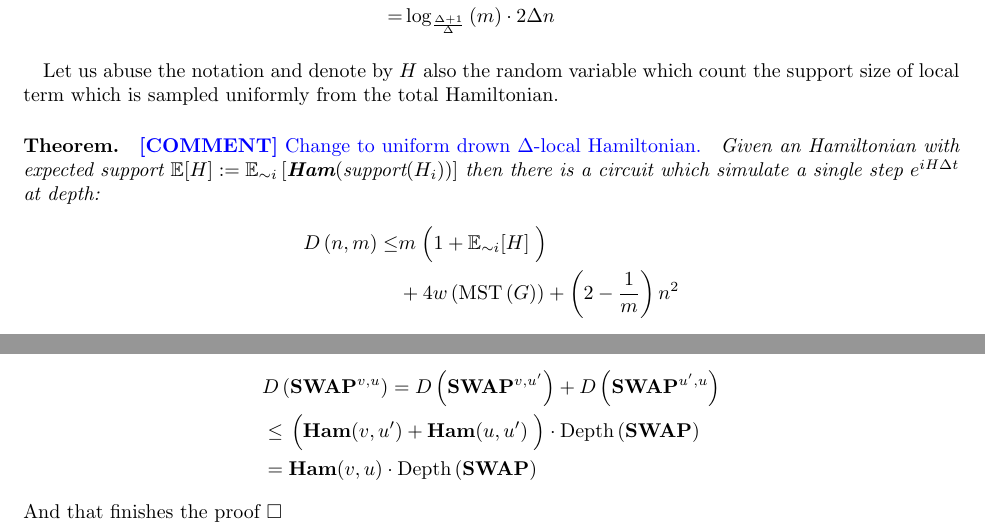
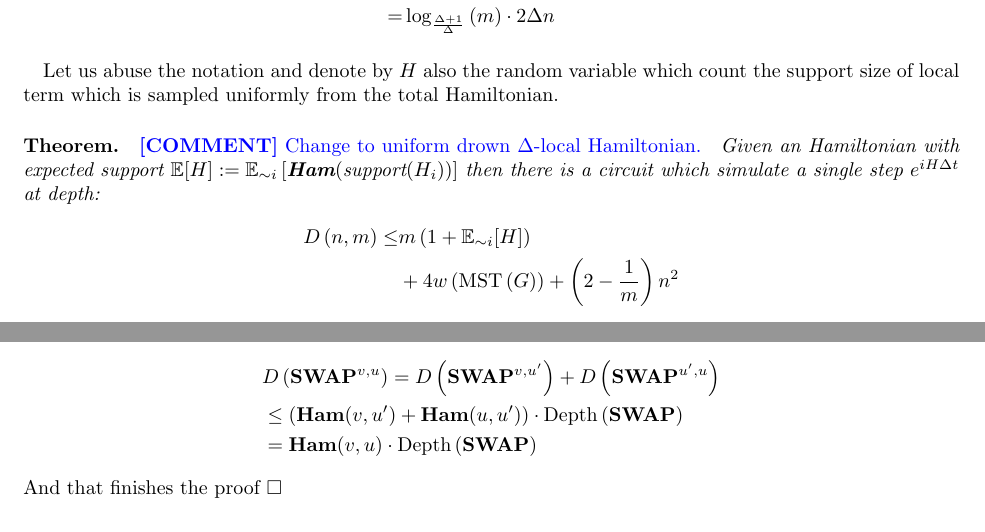
Before and after one commit to dudupo/Academic, a LaTeX paper (projects/Simulation_circuit_project/Classiq.tex): two parts of pages 1 and 3 of 5, joined at a grey line, cut so that both start at the same text. The pictures show the PDF file projects/pdfs/Classiq.pdf that the author committed with the source.

Commit message:
compiling -Tue Feb 21 06:26:31 PM IST 2023

```diff
--- a/projects/Simulation_circuit_project/Classiq.tex
+++ b/projects/Simulation_circuit_project/Classiq.tex
@@ -86,7 +86,8 @@ In addition, if the support isn't a continues segement of \(1\)'s then one could
 \paragraph{Theorem.} \ctt{Change to uniform drown $\Delta$-local Hamiltonian.} \textit{ Given an Hamiltonian with expected support \(\mathbb{E}[H] := \mathbb{E}_{\sim i}\left[ \textbf{Ham}( \text{support}(H_i)) \right]\) then there is a circuit which simulate a single step \(e^{iH \Delta t}\) at depth:}
 \begin{equation*}
   \begin{split}
-    D\left(n,m\right) \leq & m \left\Big( 1 + \mathbb{E}_{\sim i}[H] \right\Big)   \\ & + 4w \left( \text{MST}\left(G\right) \right) + \left(2 - \frac{1}{m}\right)n^2
+    D\left(n,m\right) \leq & m \left( 1 + \mathbb{E}_{\sim i}[H] \right)   \\
+    & + 4w \left( \text{MST}\left(G\right) \right) + \left(2 - \frac{1}{m}\right)n^2
   \end{split}
 \end{equation*}  Where  \(w \left( \text{MST}\left(G\right) \right) \) is the weight of the minimal spanning tree of \(G\). Please, noitce that in our case \(n=10, m=276\).
 
@@ -94,7 +95,7 @@ Before continuing to the proof let's analyze the naive approach, just handle eac
 
 \begin{equation*}
   \begin{split}
-        D^{\text{naive}}\left(n,m\right) & = \sum_{i}{2 + 2d_i} = m\sum_{i}{\frac{2 + 2d_i}{m}} = \\ & 2m \left\Big( 1 + \mathbb{E}_{\sim i}[H] \right\Big)
+    D^{\text{naive}}\left(n,m\right) & = \sum_{i}{2 + 2d_i} = m\sum_{i}{\frac{2 + 2d_i}{m}} = \\ & 2m \left( 1 + \mathbb{E}_{\sim i}[H] \right)
   \end{split}
 \end{equation*}
 
@@ -159,7 +160,7 @@ Assume the correc[Ham(support(Htion of the lemma for any \(d^\prime \le d\), den
 	\begin{split}
 	  & D\left(\textbf{SWAP}^{v,u}\right)  =   D\left(\textbf{SWAP}^{v,u^\prime}\right) + D\left( \textbf{SWAP}^{u^\prime,u} \right) \\
 	  & \le
-         \left\Big(\textbf{Ham}(v,u^\prime) + \textbf{Ham}(u,u^\prime)\right\Big) \cdot\text{Depth}\left(\textbf{SWAP}\right) \\ & =
+	  \left(\textbf{Ham}(v,u^\prime) + \textbf{Ham}(u,u^\prime)\right) \cdot\text{Depth}\left(\textbf{SWAP}\right) \\ & =
 	  \textbf{Ham}(v,u) \cdot\text{Depth}\left(\textbf{SWAP}\right)
 	\end{split}
       \end{equation*}
```
Also changed, not shown: projects/pdfs/Classiq.pdf. Lines whose indentation alone changed are shown as unchanged.
